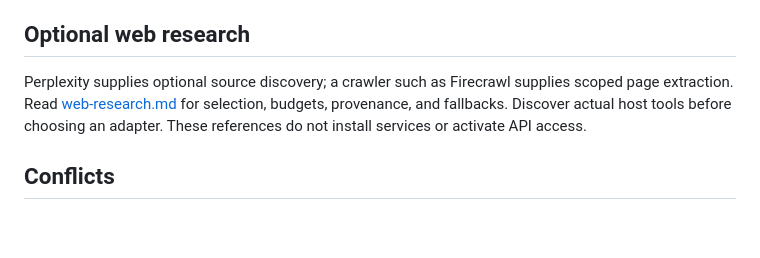
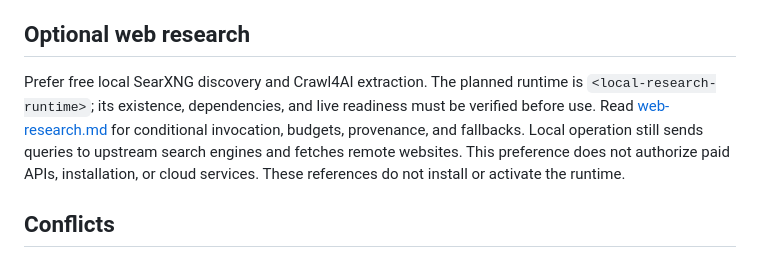
Before and after one commit to pablorod11/ML-AI-Projects, a Markdown page: napolean/references/integrations.md, the part around the change. GitHub-like rendering; blank space fills up the shorter version.

```diff
--- a/napolean/references/integrations.md
+++ b/napolean/references/integrations.md
@@ -30,7 +30,7 @@ Prefer its installed SKILL.md; otherwise read the upstream skill when available.
 
 ## Optional web research
 
-Perplexity supplies optional source discovery; a crawler such as Firecrawl supplies scoped page extraction. Read [web-research.md](web-research.md) for selection, budgets, provenance, and fallbacks. Discover actual host tools before choosing an adapter. These references do not install services or activate API access.
+Prefer free local SearXNG discovery and Crawl4AI extraction. The planned runtime is `<local-research-runtime>`; its existence, dependencies, and live readiness must be verified before use. Read [web-research.md](web-research.md) for conditional invocation, budgets, provenance, and fallbacks. Local operation still sends queries to upstream search engines and fetches remote websites. This preference does not authorize paid APIs, installation, or cloud services. These references do not install or activate the runtime.
 
 ## Conflicts
 
```
Also changed, not shown: napolean/SKILL.md (+1 -1 lines), napolean/references/web-research.md (+28 -10 lines).
